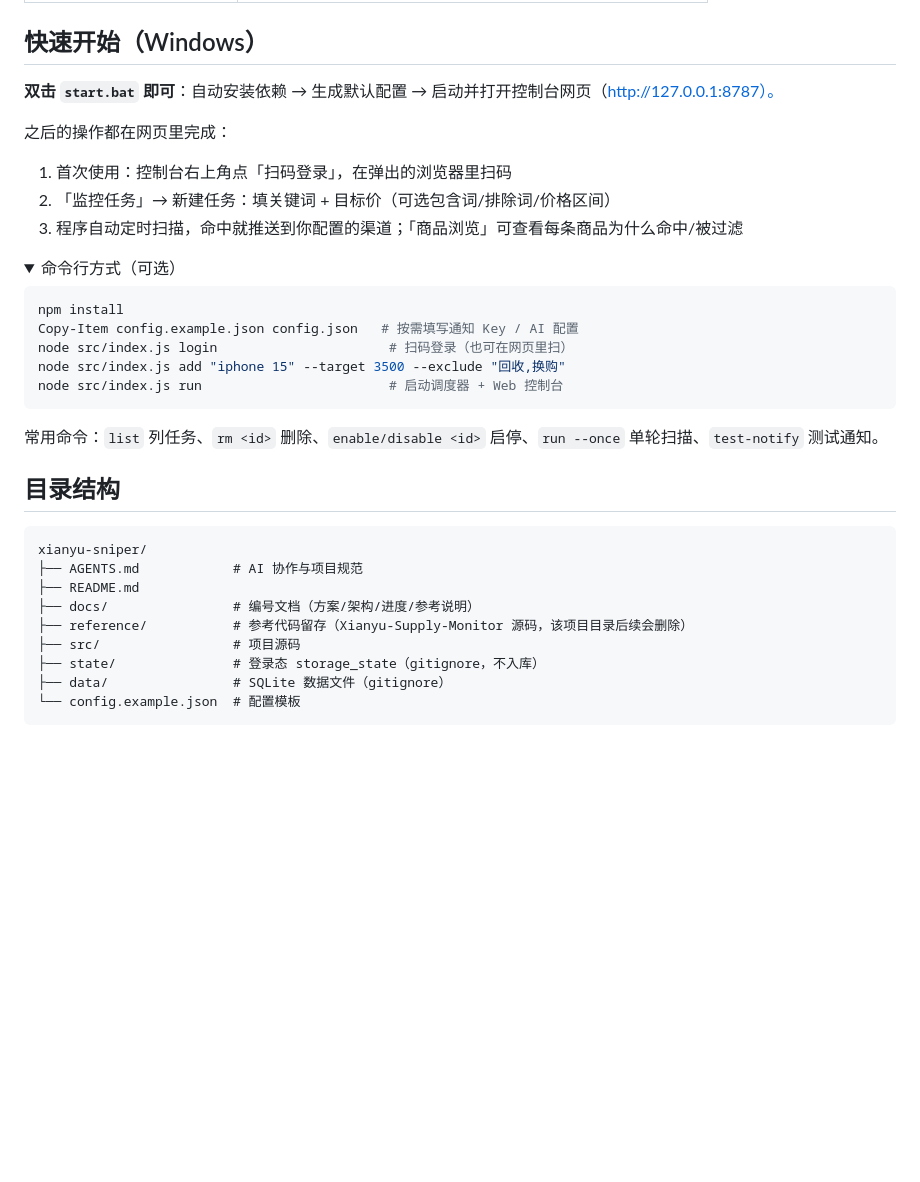
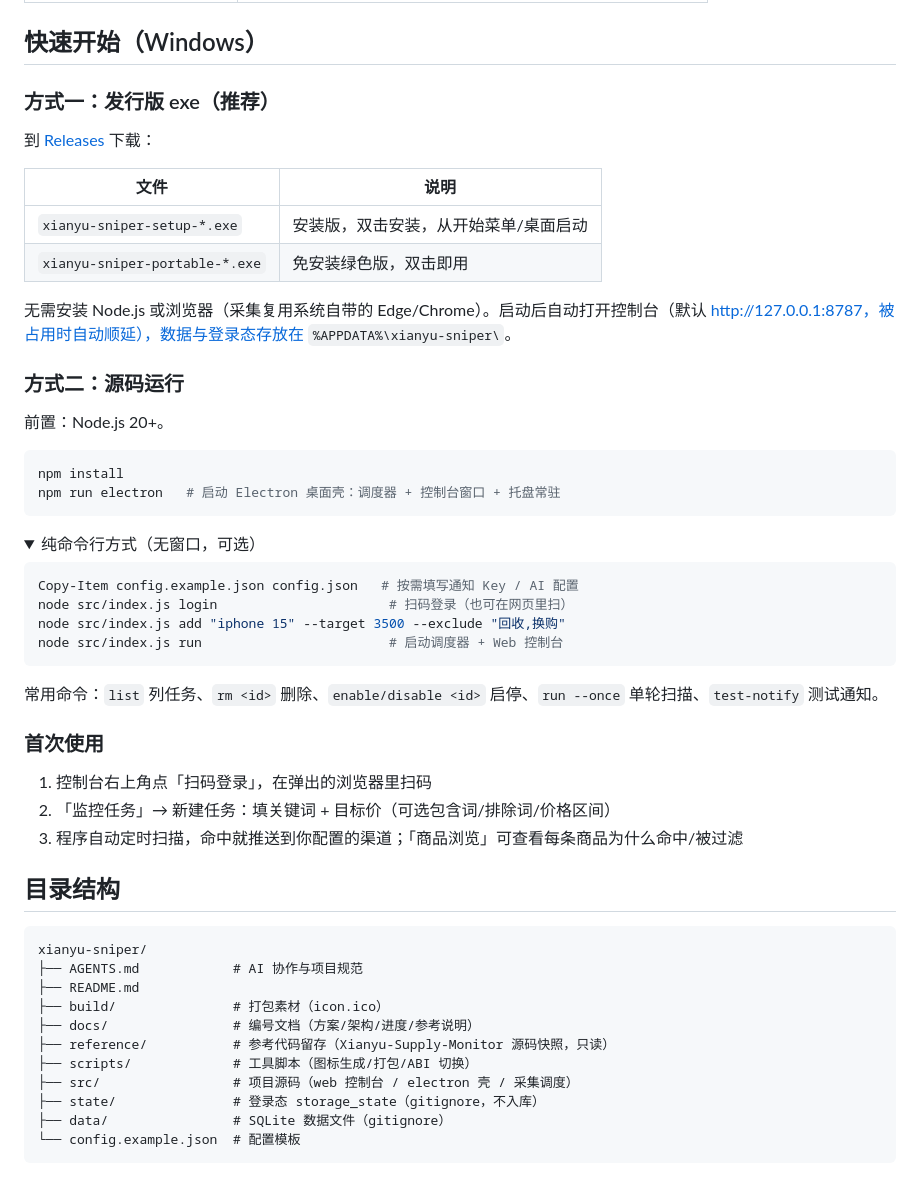
Before and after one commit to thyme97/xianyu-sniper, a Markdown page: README.md, the part around the change. GitHub-like rendering; folded sections open; blank space fills up the shorter version.

Commit message:
README 快速开始改为发行版 exe + 源码双方式，同步 Gitee 新仓库地址与进度日志

````diff
--- a/README.md
+++ b/README.md
@@ -32,19 +32,30 @@ Node.js 20+ / Playwright / better-sqlite3 / Fastify
 
 ## 快速开始（Windows）
 
-**双击 `start.bat` 即可**：自动安装依赖 → 生成默认配置 → 启动并打开控制台网页（http://127.0.0.1:8787）。
+### 方式一：发行版 exe（推荐）
 
-之后的操作都在网页里完成：
+到 [Releases](https://gitee.com/thymef/xianyu-sniper/releases) 下载：
 
-1. 首次使用：控制台右上角点「扫码登录」，在弹出的浏览器里扫码
-2. 「监控任务」→ 新建任务：填关键词 + 目标价（可选包含词/排除词/价格区间）
-3. 程序自动定时扫描，命中就推送到你配置的渠道；「商品浏览」可查看每条商品为什么命中/被过滤
+| 文件 | 说明 |
+|---|---|
+| `xianyu-sniper-setup-*.exe` | 安装版，双击安装，从开始菜单/桌面启动 |
+| `xianyu-sniper-portable-*.exe` | 免安装绿色版，双击即用 |
 
-<details>
-<summary>命令行方式（可选）</summary>
+无需安装 Node.js 或浏览器（采集复用系统自带的 Edge/Chrome）。启动后自动打开控制台（默认 http://127.0.0.1:8787，被占用时自动顺延），数据与登录态存放在 `%APPDATA%\xianyu-sniper\`。
+
+### 方式二：源码运行
+
+前置：Node.js 20+。
 
 ```powershell
 npm install
+npm run electron   # 启动 Electron 桌面壳：调度器 + 控制台窗口 + 托盘常驻
+```
+
+<details>
+<summary>纯命令行方式（无窗口，可选）</summary>
+
+```powershell
 Copy-Item config.example.json config.json   # 按需填写通知 Key / AI 配置
 node src/index.js login                      # 扫码登录（也可在网页里扫）
 node src/index.js add "iphone 15" --target 3500 --exclude "回收,换购"
@@ -54,15 +65,23 @@ node src/index.js run                        # 启动调度器 + Web 控制台
 常用命令：`list` 列任务、`rm <id>` 删除、`enable/disable <id>` 启停、`run --once` 单轮扫描、`test-notify` 测试通知。
 </details>
 
+### 首次使用
+
+1. 控制台右上角点「扫码登录」，在弹出的浏览器里扫码
+2. 「监控任务」→ 新建任务：填关键词 + 目标价（可选包含词/排除词/价格区间）
+3. 程序自动定时扫描，命中就推送到你配置的渠道；「商品浏览」可查看每条商品为什么命中/被过滤
+
 ## 目录结构
 
 ```text
 xianyu-sniper/
 ├── AGENTS.md            # AI 协作与项目规范
 ├── README.md
+├── build/               # 打包素材（icon.ico）
 ├── docs/                # 编号文档（方案/架构/进度/参考说明）
-├── reference/           # 参考代码留存（Xianyu-Supply-Monitor 源码，该项目目录后续会删除）
-├── src/                 # 项目源码
+├── reference/           # 参考代码留存（Xianyu-Supply-Monitor 源码快照，只读）
+├── scripts/             # 工具脚本（图标生成/打包/ABI 切换）
+├── src/                 # 项目源码（web 控制台 / electron 壳 / 采集调度）
 ├── state/               # 登录态 storage_state（gitignore，不入库）
 ├── data/                # SQLite 数据文件（gitignore）
 └── config.example.json  # 配置模板
````
Also changed, not shown: docs/03-里程碑与进度.md (+2 -0 lines).
